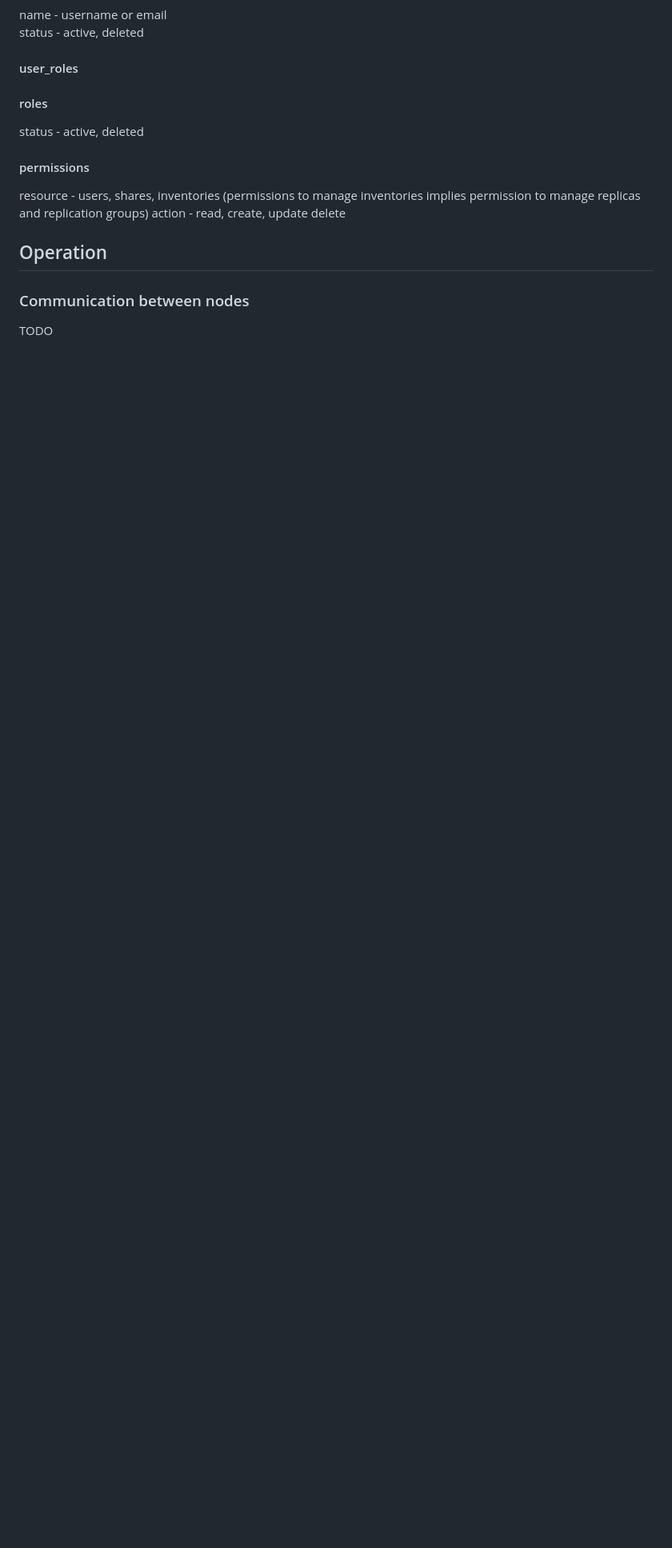
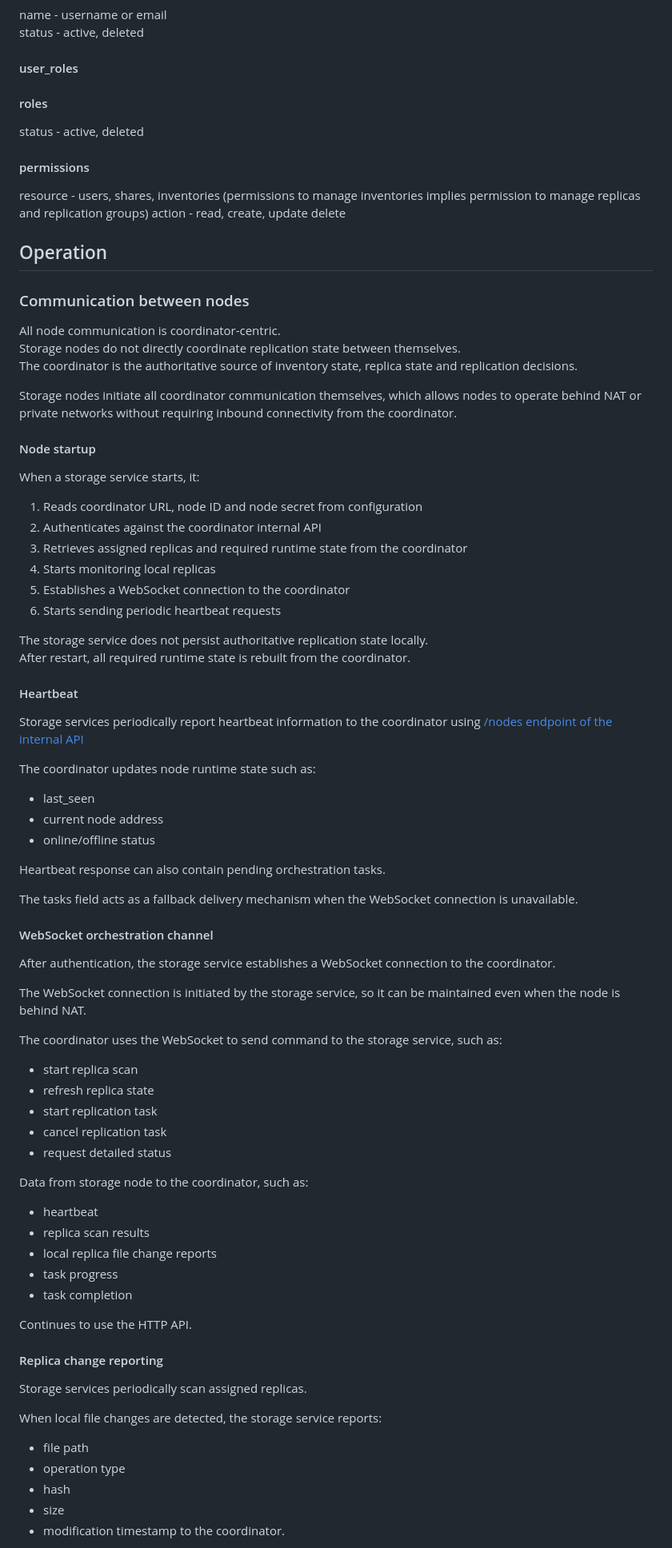
Before and after one commit to markojov78/replica, a Markdown page: docs/application.md, the part around one of its changes. Shown at 80% size. Rendered like a GitHub page; blank space fills up the shorter version.

Commit message:
documentation

```diff
--- a/docs/application.md
+++ b/docs/application.md
@@ -139,4 +139,69 @@ action - read, create, update delete
 
 ## Operation
 ### Communication between nodes
-TODO
+
+All node communication is coordinator-centric.
+Storage nodes do not directly coordinate replication state between themselves.
+The coordinator is the authoritative source of inventory state, replica state and replication decisions.
+
+Storage nodes initiate all coordinator communication themselves, which allows nodes to operate behind NAT or private networks without requiring inbound connectivity from the coordinator.
+
+#### Node startup
+When a storage service starts, it:
+1. Reads coordinator URL, node ID and node secret from configuration
+2. Authenticates against the coordinator internal API
+3. Retrieves assigned replicas and required runtime state from the coordinator
+4. Starts monitoring local replicas
+5. Establishes a WebSocket connection to the coordinator
+6. Starts sending periodic heartbeat requests
+
+The storage service does not persist authoritative replication state locally.
+After restart, all required runtime state is rebuilt from the coordinator.
+
+#### Heartbeat
+Storage services periodically report heartbeat information to the coordinator using
+[/nodes endpoint of the internal API](api.md#nodes-endpoint-1)
+
+The coordinator updates node runtime state such as:
+- last_seen
+- current node address
+- online/offline status
+
+Heartbeat response can also contain pending orchestration tasks.
+
+The tasks field acts as a fallback delivery mechanism when the WebSocket connection is unavailable.
+
+#### WebSocket orchestration channel
+After authentication, the storage service establishes a WebSocket connection to the coordinator.
+
+The WebSocket connection is initiated by the storage service, so it can be maintained even when the node is behind NAT.
+
+The coordinator uses the WebSocket to send command to the storage service, such as:
+
+- start replica scan
+- refresh replica state
+- start replication task
+- cancel replication task
+- request detailed status
+
+Data from storage node to the coordinator, such as:
+
+- heartbeat
+- replica scan results
+- local replica file change reports
+- task progress
+- task completion
+
+Continues to use the HTTP API.
+
+#### Replica change reporting
+Storage services periodically scan assigned replicas.
+
+When local file changes are detected, the storage service reports:
+- file path
+- operation type
+- hash
+- size
+- modification timestamp
+to the coordinator.
+
```
Also changed, not shown: other parts of docs/application.md (+37 -0 lines).
